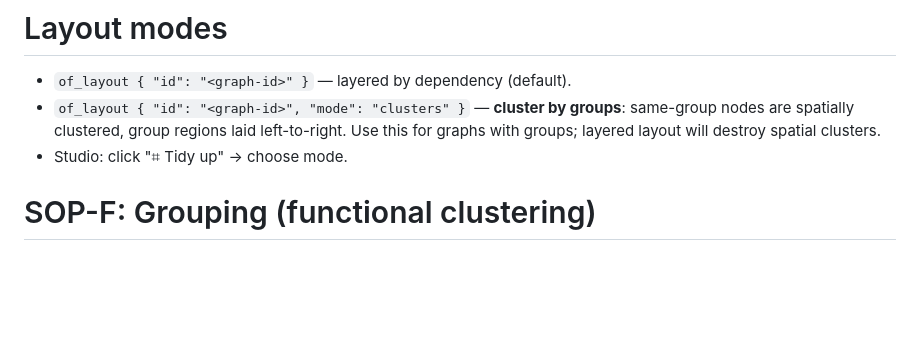
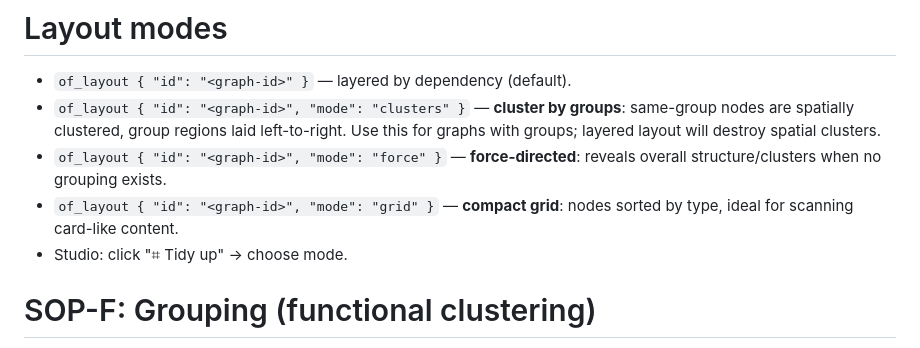
Before and after one commit to kanghelyu/omni-flow, a Markdown page: skills/omni-flow/SKILL.md, the part around the change. Rendered like a GitHub page; blank space fills up the shorter version.

Commit message:
sync: align with local (audit repair)

```diff
--- a/skills/omni-flow/SKILL.md
+++ b/skills/omni-flow/SKILL.md
@@ -218,6 +218,8 @@ Theorem 4.1 --depends-on--> Lemma 3.2    ← result points to premise ✗
 
 - `of_layout { "id": "<graph-id>" }` — layered by dependency (default).
 - `of_layout { "id": "<graph-id>", "mode": "clusters" }` — **cluster by groups**: same-group nodes are spatially clustered, group regions laid left-to-right. Use this for graphs with groups; layered layout will destroy spatial clusters.
+- `of_layout { "id": "<graph-id>", "mode": "force" }` — **force-directed**: reveals overall structure/clusters when no grouping exists.
+- `of_layout { "id": "<graph-id>", "mode": "grid" }` — **compact grid**: nodes sorted by type, ideal for scanning card-like content.
 - Studio: click "⌗ Tidy up" → choose mode.
 
 # SOP-F: Grouping (functional clustering)
```
